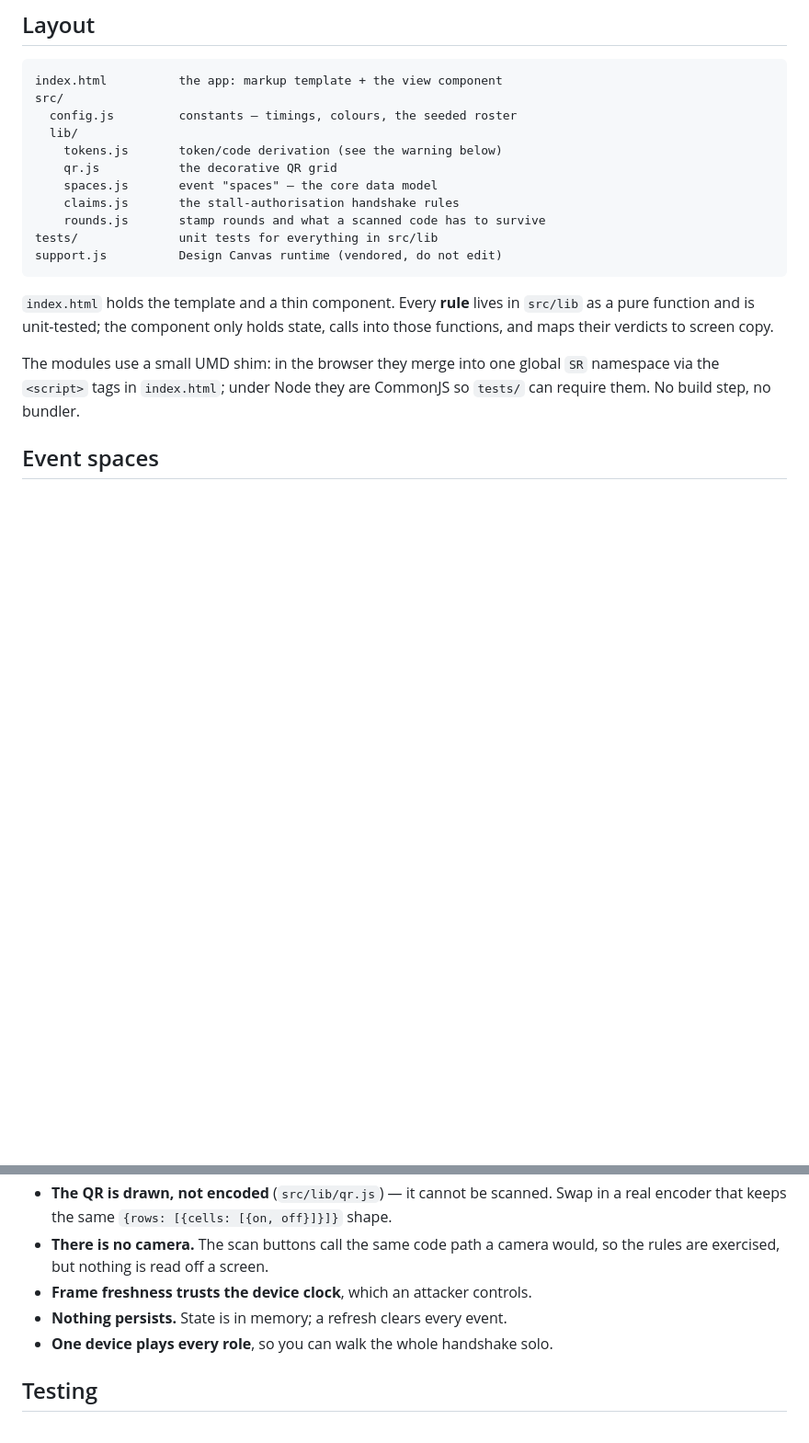
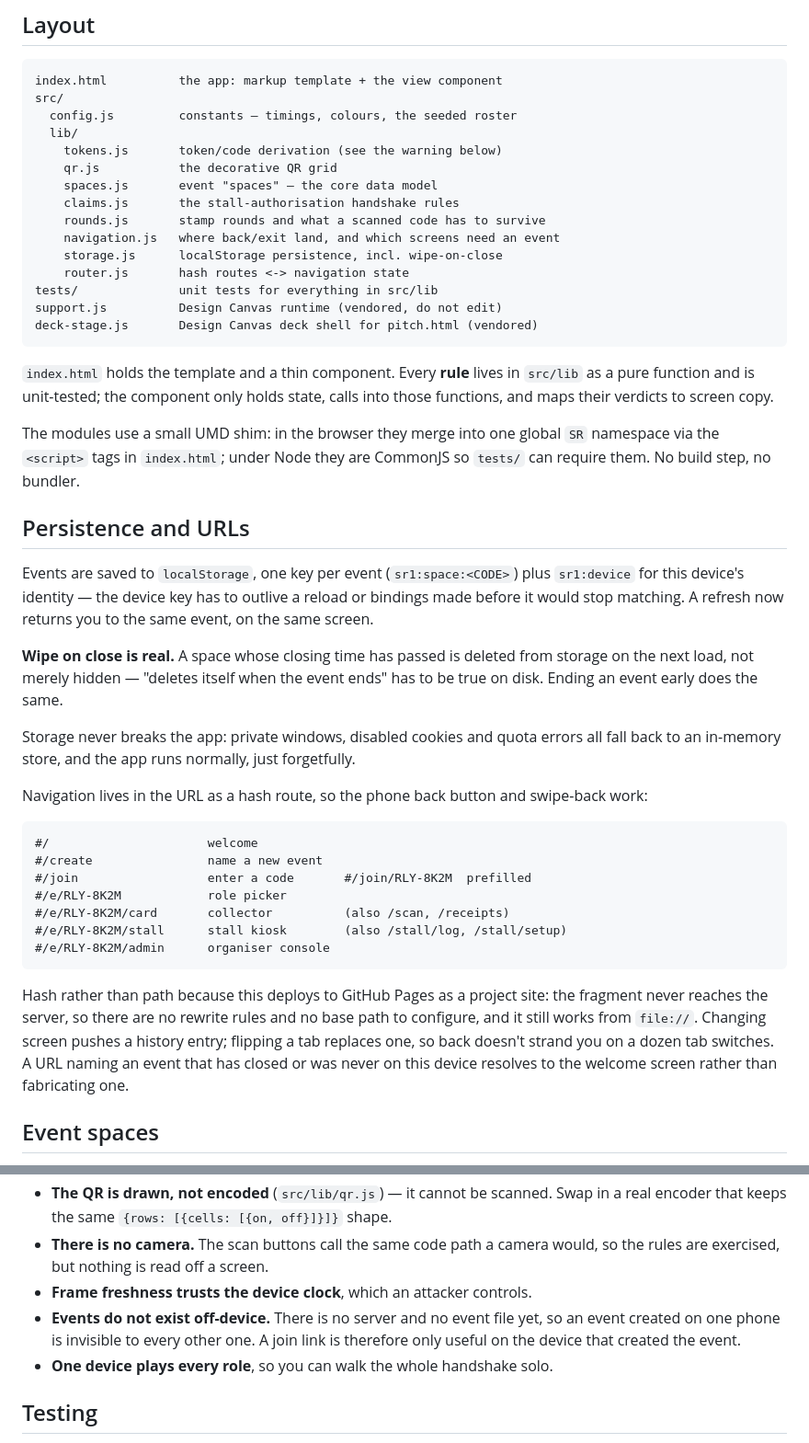
Before and after one commit to pyjamaSamm/stamp-rally, a Markdown page: README.md, 2 parts joined by grey strips. Shown at 92% size. Drawn GitHub-style; blank space fills up the shorter version.

````diff
--- a/README.md
+++ b/README.md
@@ -23,8 +23,12 @@ src/
     spaces.js       event "spaces" — the core data model
     claims.js       the stall-authorisation handshake rules
     rounds.js       stamp rounds and what a scanned code has to survive
+    navigation.js   where back/exit land, and which screens need an event
+    storage.js      localStorage persistence, incl. wipe-on-close
+    router.js       hash routes <-> navigation state
 tests/              unit tests for everything in src/lib
 support.js          Design Canvas runtime (vendored, do not edit)
+deck-stage.js       Design Canvas deck shell for pitch.html (vendored)
 ```
 
 `index.html` holds the template and a thin component. Every **rule** lives in
@@ -34,6 +38,41 @@ state, calls into those functions, and maps their verdicts to screen copy.
 The modules use a small UMD shim: in the browser they merge into one global
 `SR` namespace via the `<script>` tags in `index.html`; under Node they are
 CommonJS so `tests/` can require them. No build step, no bundler.
+
+## Persistence and URLs
+
+Events are saved to `localStorage`, one key per event (`sr1:space:<CODE>`)
+plus `sr1:device` for this device's identity — the device key has to outlive a
+reload or bindings made before it would stop matching. A refresh now returns
+you to the same event, on the same screen.
+
+**Wipe on close is real.** A space whose closing time has passed is deleted
+from storage on the next load, not merely hidden — "deletes itself when the
+event ends" has to be true on disk. Ending an event early does the same.
+
+Storage never breaks the app: private windows, disabled cookies and quota
+errors all fall back to an in-memory store, and the app runs normally, just
+forgetfully.
+
+Navigation lives in the URL as a hash route, so the phone back button and
+swipe-back work:
+
+```
+#/                      welcome
+#/create                name a new event
+#/join                  enter a code       #/join/RLY-8K2M  prefilled
+#/e/RLY-8K2M            role picker
+#/e/RLY-8K2M/card       collector          (also /scan, /receipts)
+#/e/RLY-8K2M/stall      stall kiosk        (also /stall/log, /stall/setup)
+#/e/RLY-8K2M/admin      organiser console
+```
+
+Hash rather than path because this deploys to GitHub Pages as a project site:
+the fragment never reaches the server, so there are no rewrite rules and no
+base path to configure, and it still works from `file://`. Changing screen
+pushes a history entry; flipping a tab replaces one, so back doesn't strand you
+on a dozen tab switches. A URL naming an event that has closed or was never on
+this device resolves to the welcome screen rather than fabricating one.
 
 ## Event spaces
 
@@ -56,7 +95,9 @@ The authorisation *flow* is real and worth reviewing. The cryptography is not:
 - **There is no camera.** The scan buttons call the same code path a camera
   would, so the rules are exercised, but nothing is read off a screen.
 - **Frame freshness trusts the device clock**, which an attacker controls.
-- **Nothing persists.** State is in memory; a refresh clears every event.
+- **Events do not exist off-device.** There is no server and no event file
+  yet, so an event created on one phone is invisible to every other one. A
+  join link is therefore only useful on the device that created the event.
 - **One device plays every role**, so you can walk the whole handshake solo.
 
 ## Testing
````
